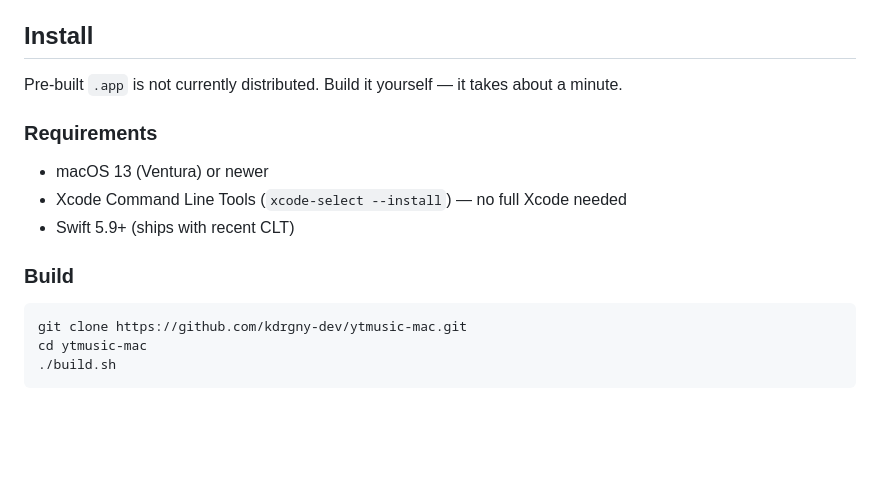
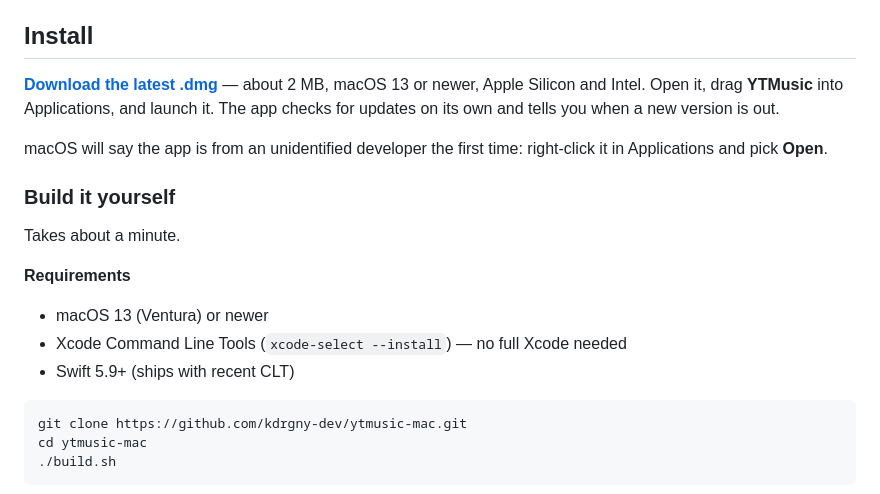
Before and after one commit to kdrgny-dev/ytmusic-mac, a Markdown page: README.md, the part around the change. Drawn GitHub-style; blank space fills up the shorter version.

Commit message:
README: the app ships a DMG now
The install section still said a pre-built app wasn't distributed and
told people to build it themselves. That stopped being true at v0.6.0,
which publishes a DMG the site has been linking to since — so the repo
was the only place claiming the app was source-only.

Download comes first now; building it yourself stays as the alternative.

Co-Authored-By: Claude Opus 4.8 (1M context) <noreply@anthropic.com>

````diff
--- a/README.md
+++ b/README.md
@@ -45,16 +45,23 @@ bar item, a floating mini player, sleep timer, global hotkeys.
 
 ## Install
 
-Pre-built `.app` is not currently distributed. Build it yourself — it
-takes about a minute.
+[**Download the latest .dmg**](https://github.com/kdrgny-dev/ytmusic-mac/releases/latest/download/YTMusic.dmg)
+— about 2 MB, macOS 13 or newer, Apple Silicon and Intel. Open it, drag
+**YTMusic** into Applications, and launch it. The app checks for updates
+on its own and tells you when a new version is out.
 
-### Requirements
+macOS will say the app is from an unidentified developer the first time:
+right-click it in Applications and pick **Open**.
+
+### Build it yourself
+
+Takes about a minute.
+
+**Requirements**
 
 - macOS 13 (Ventura) or newer
 - Xcode Command Line Tools (`xcode-select --install`) — no full Xcode needed
 - Swift 5.9+ (ships with recent CLT)
-
-### Build
 
 ```bash
 git clone https://github.com/kdrgny-dev/ytmusic-mac.git
````
